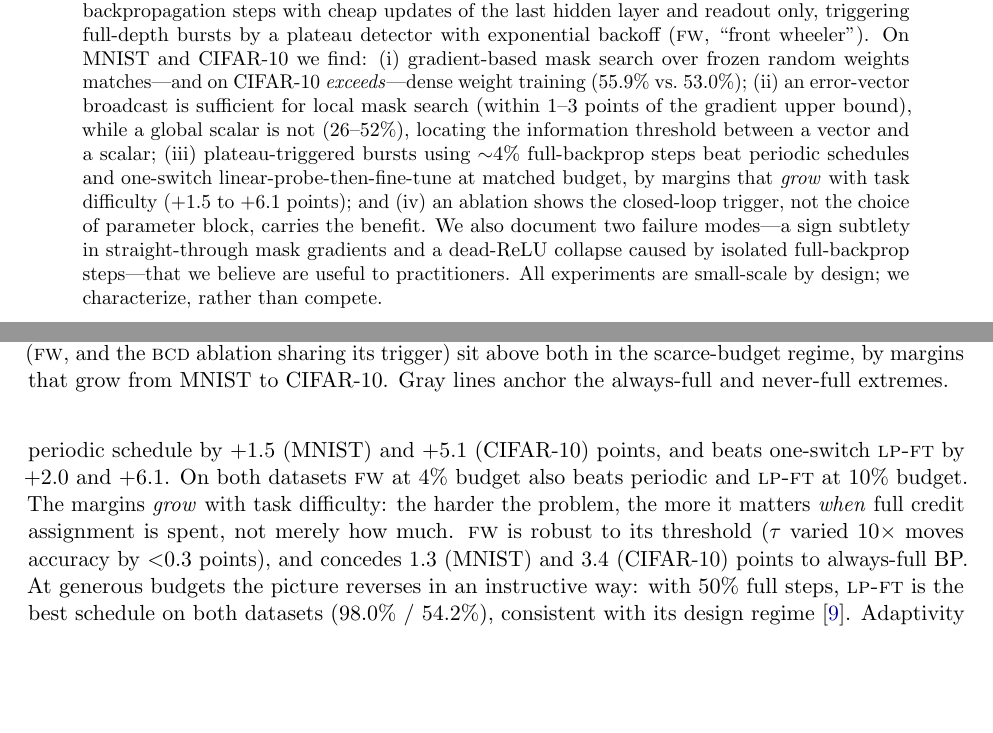
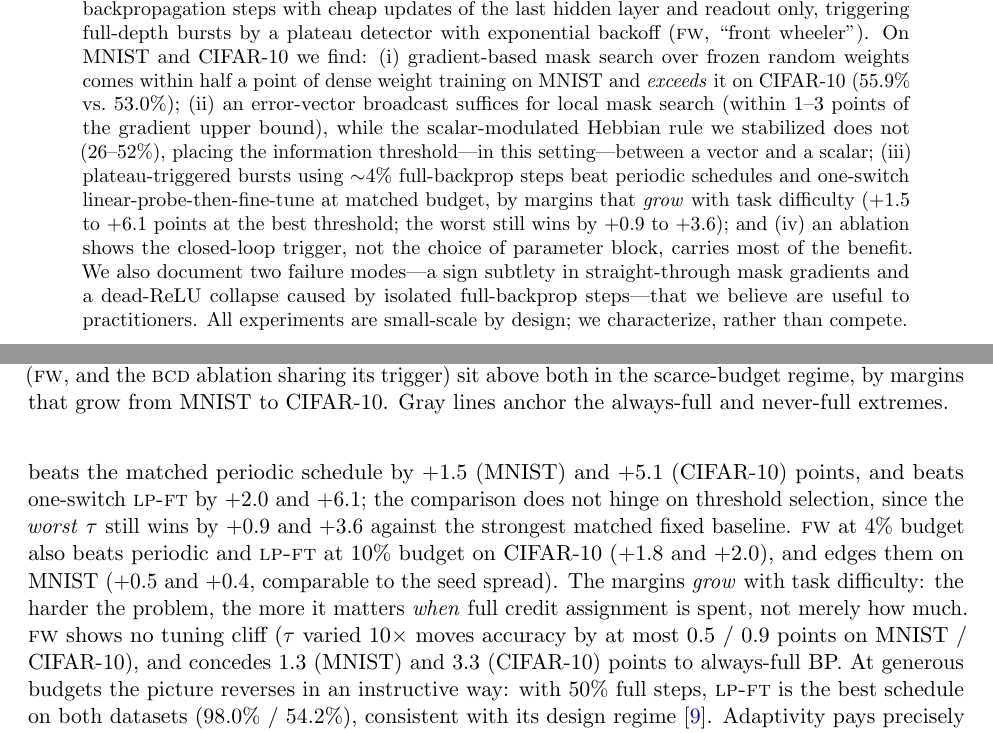
Before and after one commit to Xtam-AI/front-wheeler, a LaTeX paper (paper/main.tex, which reads paper/sections/exp2.tex): two parts of pages 1 and 7 of 10, joined at a grey line, cut so that both start at the same text, the shorter picture padded with empty space. Compiled offline with pdfLaTeX.

Commit message:
Overclaim audit: fix nine overclaims incl. two numerical errors
- 'matches dense on MNIST' -> 'within half a point' (gap exceeds seed std)
- scalar-rule claims bounded to the rule we stabilized / this setting
- '94-97% of benefit' was wrong: corrected to ~two-thirds of front->full gap
- tau-robustness '<0.3pt' was wrong: actual range 0.5/0.9pt across tau
- worst-tau margin restated vs strongest matched baseline (+0.9/+3.6)
- 10%-budget comparison: clear on CIFAR, marginal-vs-seed-noise on MNIST
- collapse claim scoped per-N (all seeds at N>=20, 1/3 at N=10)
- 20x gradient growth: vs initial scale, not head-gradient norm
- sparsity: DFA at 10% kept matches (not beats) readout; 4x -> 5x chance

Co-Authored-By: Claude Fable 5 <noreply@anthropic.com>

```diff
--- a/paper/main.tex
+++ b/paper/main.tex
@@ -51,16 +51,18 @@ rule). \textbf{Axis 2 (frequency):} we train normally but replace most
 backpropagation steps with cheap updates of the last hidden layer and readout
 only, triggering full-depth bursts by a plateau detector with exponential
 backoff (\fw{}, ``front wheeler''). On MNIST and CIFAR-10 we find:
-(i) gradient-based mask search over frozen random weights matches---and on
-CIFAR-10 \emph{exceeds}---dense weight training ($55.9\%$ vs.\ $53.0\%$);
-(ii) an error-vector broadcast is sufficient for local mask search
-(within $1$--$3$ points of the gradient upper bound), while a global scalar is
-not ($26$--$52\%$), locating the information threshold between a vector and a
-scalar; (iii) plateau-triggered bursts using ${\sim}4\%$ full-backprop steps
-beat periodic schedules and one-switch linear-probe-then-fine-tune at matched
+(i) gradient-based mask search over frozen random weights comes within half a
+point of dense weight training on MNIST and \emph{exceeds} it on CIFAR-10
+($55.9\%$ vs.\ $53.0\%$); (ii) an error-vector broadcast suffices for local
+mask search (within $1$--$3$ points of the gradient upper bound), while the
+scalar-modulated Hebbian rule we stabilized does not ($26$--$52\%$), placing
+the information threshold---in this setting---between a vector and a scalar;
+(iii) plateau-triggered bursts using ${\sim}4\%$ full-backprop steps beat
+periodic schedules and one-switch linear-probe-then-fine-tune at matched
 budget, by margins that \emph{grow} with task difficulty ($+1.5$ to
-$+6.1$ points); and (iv) an ablation shows the closed-loop trigger, not the
-choice of parameter block, carries the benefit. We also document two failure
+$+6.1$ points at the best threshold; the worst still wins by $+0.9$ to
+$+3.6$); and (iv) an ablation shows the closed-loop trigger, not the choice
+of parameter block, carries most of the benefit. We also document two failure
 modes---a sign subtlety in straight-through mask gradients and a dead-ReLU
 collapse caused by isolated full-backprop steps---that we believe are useful
 to practitioners. All experiments are small-scale by design; we characterize,
--- a/paper/sections/exp2.tex
+++ b/paper/sections/exp2.tex
@@ -71,14 +71,19 @@ always-full and never-full extremes.}
 
 \paragraph{Adaptive beats fixed and one-switch at matched budget.}
 Table~\ref{tab:exp2} and Figure~\ref{fig:pareto} compare schedules at the
-operating point \fw{} selects on its own (${\sim}4\%$ full steps). \fw{} beats the matched periodic
-schedule by $+1.5$ (MNIST) and $+5.1$ (CIFAR-10) points, and beats one-switch
-\lpft{} by $+2.0$ and $+6.1$. On both datasets \fw{} at $4\%$ budget also
-beats periodic and \lpft{} at $10\%$ budget. The margins \emph{grow} with
-task difficulty: the harder the problem, the more it matters \emph{when} full
-credit assignment is spent, not merely how much. \fw{} is robust to its
-threshold ($\tau$ varied $10\times$ moves accuracy by ${<}0.3$ points), and
-concedes $1.3$ (MNIST) and $3.4$ (CIFAR-10) points to always-full BP. At
+operating point \fw{} selects on its own (${\sim}4\%$ full steps). At its
+best threshold, \fw{} beats the matched periodic schedule by $+1.5$ (MNIST)
+and $+5.1$ (CIFAR-10) points, and beats one-switch \lpft{} by $+2.0$ and
+$+6.1$; the comparison does not hinge on threshold selection, since the
+\emph{worst} $\tau$ still wins by $+0.9$ and $+3.6$ against the strongest
+matched fixed baseline. \fw{} at $4\%$ budget also beats periodic and
+\lpft{} at $10\%$ budget on CIFAR-10 ($+1.8$ and $+2.0$), and edges them on
+MNIST ($+0.5$ and $+0.4$, comparable to the seed spread). The margins
+\emph{grow} with task difficulty: the harder the problem, the more it
+matters \emph{when} full credit assignment is spent, not merely how much.
+\fw{} shows no tuning cliff ($\tau$ varied $10\times$ moves accuracy by at
+most $0.5$ / $0.9$ points on MNIST / CIFAR-10), and concedes $1.3$ (MNIST)
+and $3.3$ (CIFAR-10) points to always-full BP. At
 generous budgets the picture reverses in an instructive way: with $50\%$ full
 steps, \lpft{} is the best schedule on both datasets ($98.0\%$ / $54.2\%$),
 consistent with its design regime \citep{kumar2022finetuning}. Adaptivity
```
Also changed, not shown: paper/sections/discussion.tex (+12 -9 lines), paper/sections/exp1.tex (+5 -5 lines), paper/sections/intro.tex (+13 -13 lines), paper/sections/exp2.tex (14 more changed lines).
